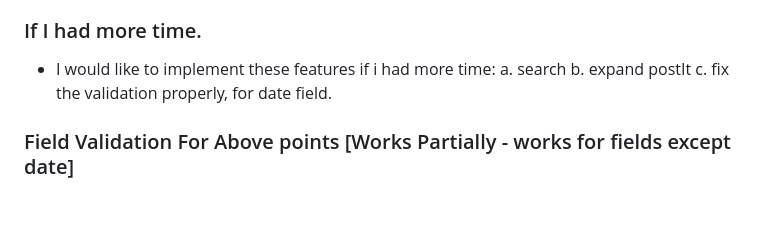
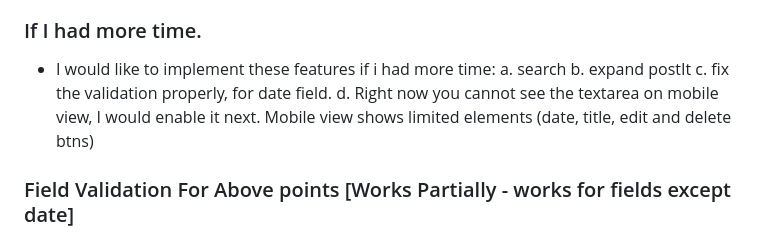
Before and after one commit to rhundal/ps-sba-5-personal-blog-journal, a Markdown page: README.md, the part around the change. Drawn GitHub-style; blank space fills up the shorter version.

```diff
--- a/README.md
+++ b/README.md
@@ -43,6 +43,7 @@ if (editedDate.value) {
   a. search
   b. expand postIt
   c. fix the validation properly, for date field.
+  d. Right now you cannot see the textarea on mobile view, I would enable it next. Mobile view shows limited elements (date, title, edit and delete btns)
 
 ### Field Validation For Above points [Works Partially - works for fields except date]
 
```
